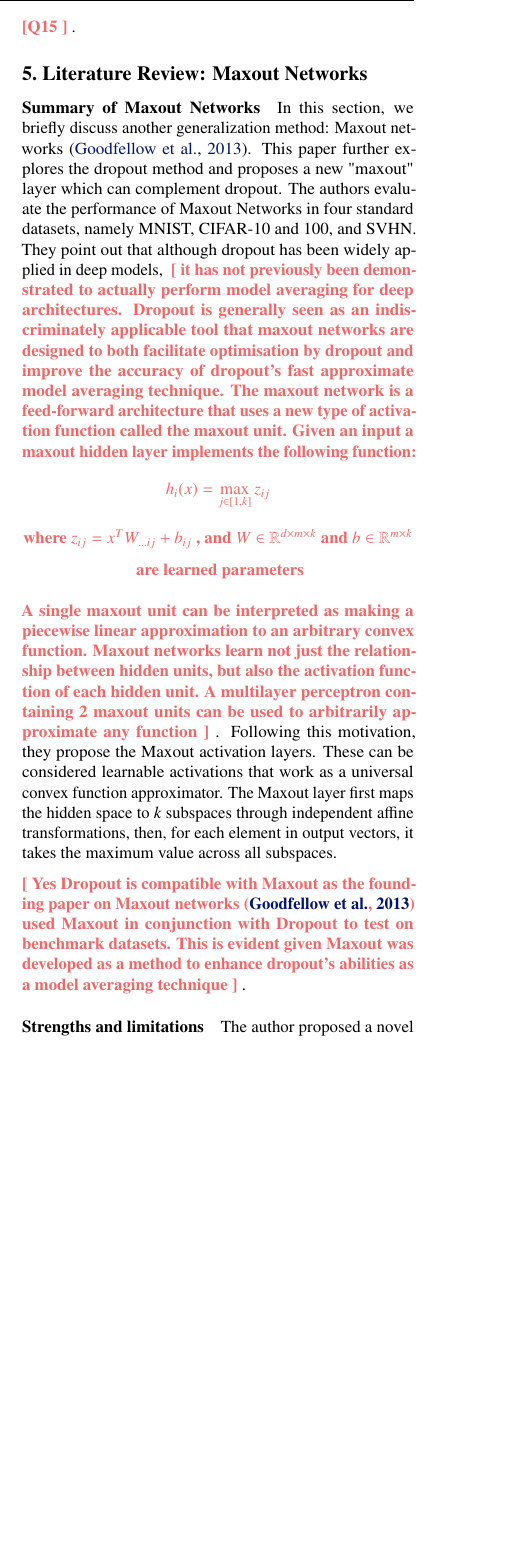
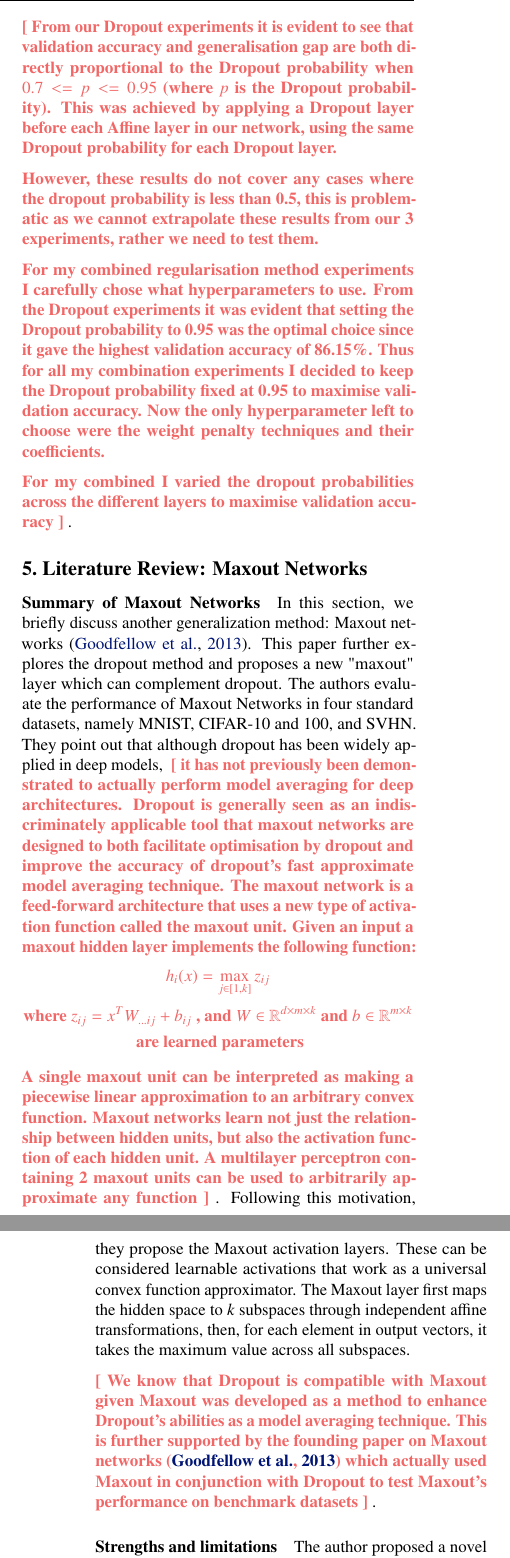
Before and after one commit to hwixley/MLP-coursework1-report, a LaTeX paper (mlp-cw1-template.tex, which reads mlp-cw1-questions.tex): part of one column of page 6 of 8 before the commit and two parts of the columns of pages 6 and 7 of 8 after it, the two joined at a grey line, cut at the place of the change, the shorter picture padded with empty space. Compiled offline with pdfLaTeX.

Commit message:
Updates from Overleaf

```diff
--- a/mlp-cw1-questions.tex
+++ b/mlp-cw1-questions.tex
@@ -144,7 +144,7 @@ And now we can try to reach the \emph{new} local/global minimum of our L2 error
 $$ \frac{\partial E^n}{\partial w_i} = \frac{\partial E_{train}^{n}}{\partial w_i} + \beta w_i$$
 \\
 
-This regularization parameter $\beta$ is evidently extremely important to both these regularization techniques as it directly affects the complexity and training-data fit of the model. Given this parameter is handpicked it is extremely important that it is set optimally. The choice of this parameter is entirely dependent on how far we want to simplify our model (as increasing it's magnitude strengthens this regularization effect) so we must keep the initial performance and fitting of our model in mind when choosing this. A good method to choose this parameter would be to test varying size $ \beta$ values on the validation set and choose the one that produces the best validation accuracy
+This regularization parameter $\beta$ is evidently extremely important to both these regularization techniques as it directly affects the complexity and training-data fit of the model. Given this parameter is handpicked it is extremely important that it is set optimally. The choice of this parameter is entirely dependent on how far we want to simplify our model (as increasing it's magnitude strengthens this regularization effect) so we must keep the initial performance and fitting of our model in mind when choosing this. As shown in table~\ref{tab:hp_search} a good method to choose this parameter would be to test varying size $ \beta$ values on the validation set and choose the one that produces the best validation accuracy
 }
 }
 
@@ -157,7 +157,14 @@ These regularisation techniques address overfitting by penalising large weights
 
 %% Question 15: Explain the experimental details (e.g. hyperparameters), discuss the results in terms of their generalization performance and overfitting
 \newcommand{\questionFifteen} {
-\youranswer{Q15
+\youranswer{
+From our Dropout experiments it is evident to see that validation accuracy and generalisation gap are both directly proportional to the Dropout probability when $0.7 <= p <= 0.95$ (where $p$ is the Dropout probability). This was achieved by applying a Dropout layer before each Affine layer in our network, using the same Dropout probability for each Dropout layer.
+
+However, these results do not cover any cases where the dropout probability is less than 0.5, this is problematic as we cannot extrapolate these results from our 3 experiments, rather we need to test them.
+
+For my combined regularisation method experiments I carefully chose what hyperparameters to use. From the Dropout experiments it was evident that setting the Dropout probability to 0.95 was the optimal choice since it gave the highest validation accuracy of 86.15\%. Thus for all my combination experiments I decided to keep the Dropout probability fixed at 0.95 to maximise validation accuracy. Now the only hyperparameter left to choose were the weight penalty techniques and their coefficients.
+
+For my combined I varied the dropout probabilities across the different layers to maximise validation accuracy
 }
 }
 
@@ -178,7 +185,7 @@ A single maxout unit can be interpreted as making a piecewise linear approximati
 %% Question 17: State whether Dropout is compatible (can be used together) with Maxout and explain why
 \newcommand{\questionSeventeen} {
 \youranswer{
-Yes Dropout is compatible with Maxout as the founding paper on Maxout networks \cite{goodfellow2013maxout} used Maxout in conjunction with Dropout to test on benchmark datasets. This is evident given Maxout was developed as a method to enhance dropout's abilities as a model averaging technique
+We know that Dropout is compatible with Maxout given Maxout was developed as a method to enhance Dropout's abilities as a model averaging technique. This is further supported by the founding paper on Maxout networks \cite{goodfellow2013maxout} which actually used Maxout in conjunction with Dropout to test Maxout's performance on benchmark datasets
 }
 }
 
@@ -198,6 +205,11 @@ They decided to make a proof that proves Maxout is a universal approximator, thi
 %% Question 19: Briefly draw your conclusions based on the results from the previous sections (what are the take-away messages?) and conclude your report with a recommendation for future directions
 \newcommand{\questionNineteen} {
 \youranswer{Q19
+
+FUTURE
+To optimise this Dropout model even further in the future we could optimise the number of Dropout layers used, their placement within the network (before which Affine layers), and the Dropout probabilities used for each of these layers.
+
+To optimise the L1 and L2 regularization models even further
 }
 }
 
```
